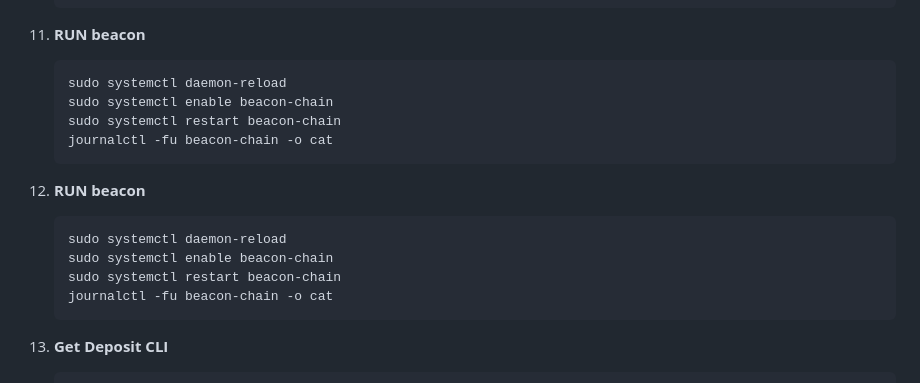
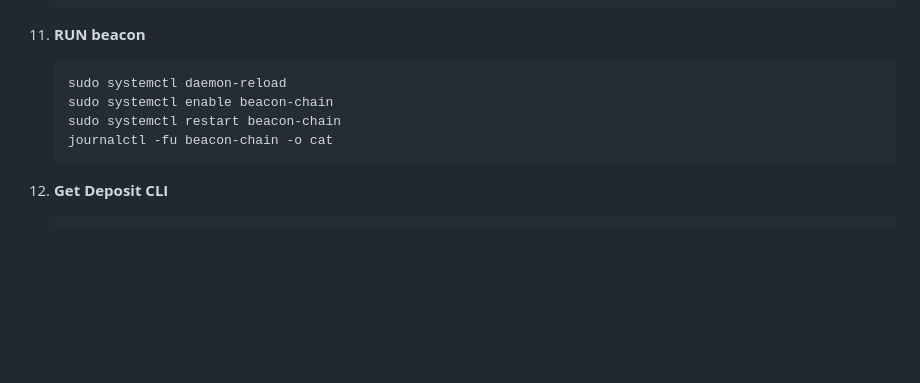
Before and after one commit to catsmile100/Validator-Testnet, a Markdown page: Stratis/README.MD, the part around one of its changes. Drawn GitHub-style; blank space fills up the shorter version.

````diff
--- a/Stratis/README.MD
+++ b/Stratis/README.MD
@@ -139,14 +138,6 @@ NODE  | CPU     | RAM      | SSD     | OS     |
 	journalctl -fu beacon-chain -o cat
 	```
 
-12. **RUN beacon**
-	```
-	sudo systemctl daemon-reload
-	sudo systemctl enable beacon-chain
-	sudo systemctl restart beacon-chain
-	journalctl -fu beacon-chain -o cat
-	```
-
 13. **Get Deposit CLI**
 	```
 	cd $HOME &&\
````
Also changed, not shown: other parts of Stratis/README.MD (+1 -2 lines).
